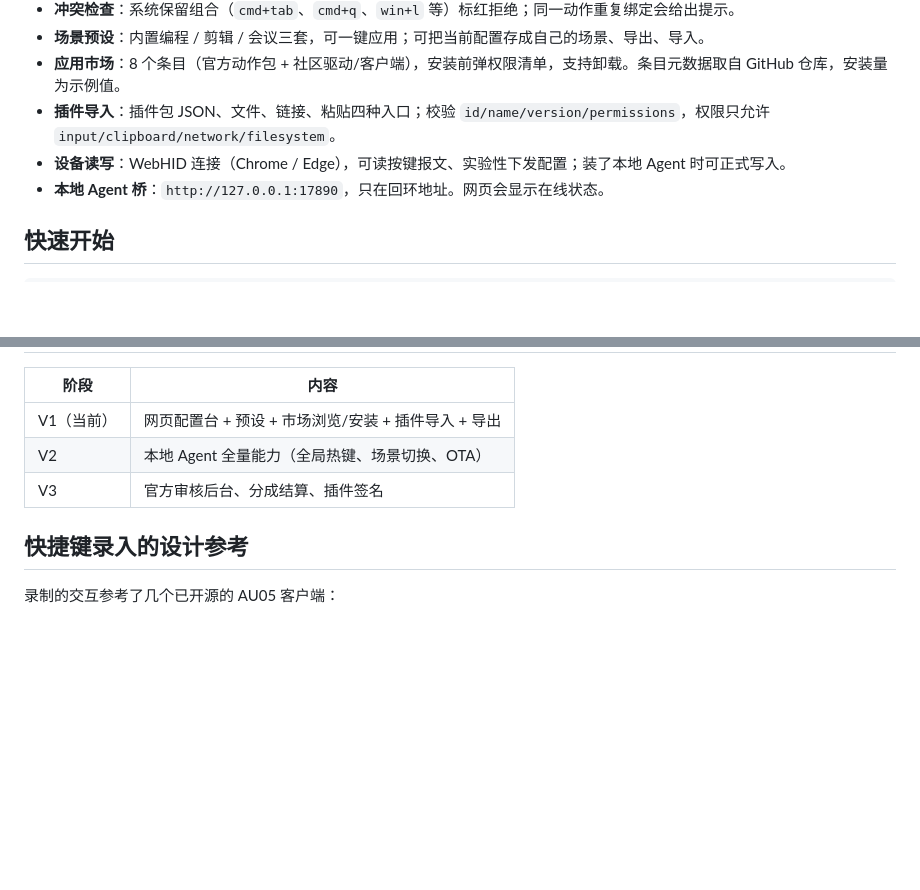
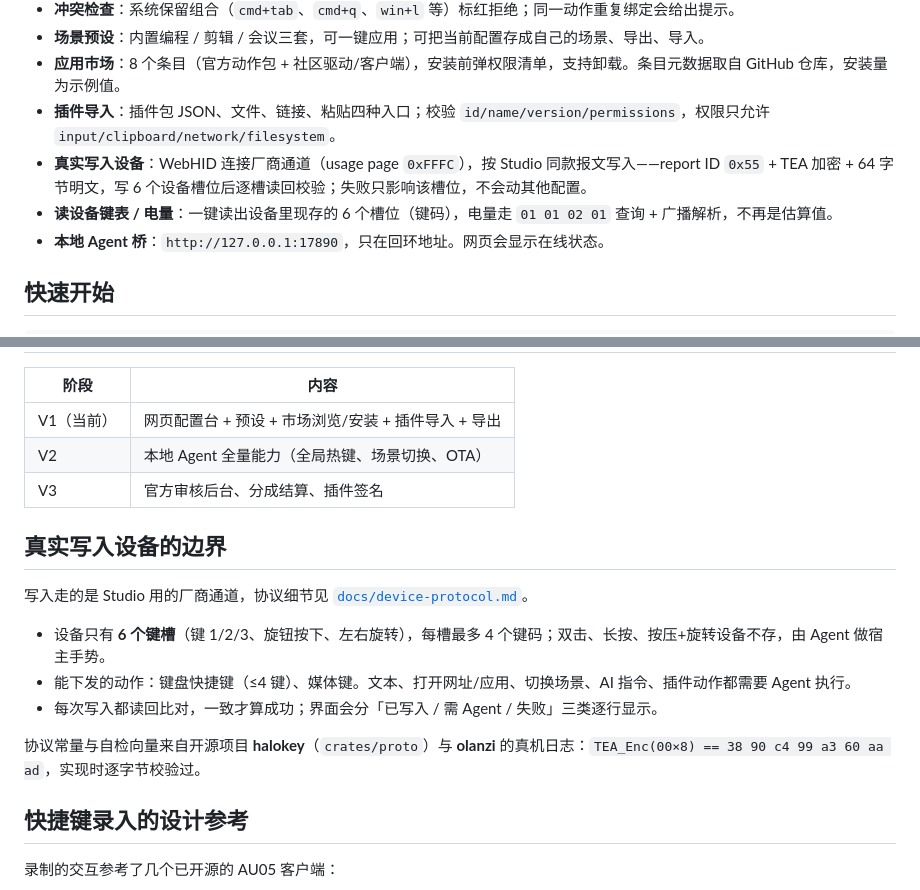
Before and after one commit to Alllex6/au05-web-config, a Markdown page: README.md, 2 parts joined by grey strips. Rendered like a GitHub page; blank space fills up the shorter version.

Commit message:
feat(device): 按厂商协议(0x55/TEA)真实写入设备并读回校验，支持读键表与真实电量

```diff
--- a/README.md
+++ b/README.md
@@ -16,7 +16,8 @@
 - **场景预设**：内置编程 / 剪辑 / 会议三套，可一键应用；可把当前配置存成自己的场景、导出、导入。
 - **应用市场**：8 个条目（官方动作包 + 社区驱动/客户端），安装前弹权限清单，支持卸载。条目元数据取自 GitHub 仓库，安装量为示例值。
 - **插件导入**：插件包 JSON、文件、链接、粘贴四种入口；校验 `id/name/version/permissions`，权限只允许 `input/clipboard/network/filesystem`。
-- **设备读写**：WebHID 连接（Chrome / Edge），可读按键报文、实验性下发配置；装了本地 Agent 时可正式写入。
+- **真实写入设备**：WebHID 连接厂商通道（usage page `0xFFFC`），按 Studio 同款报文写入——report ID `0x55` + TEA 加密 + 64 字节明文，写 6 个设备槽位后逐槽读回校验；失败只影响该槽位，不会动其他配置。
+- **读设备键表 / 电量**：一键读出设备里现存的 6 个槽位（键码），电量走 `01 01 02 01` 查询 + 广播解析，不再是估算值。
 - **本地 Agent 桥**：`http://127.0.0.1:17890`，只在回环地址。网页会显示在线状态。
 
 ## 快速开始
@@ -139,6 +140,16 @@ node agent/server.js
 | V2 | 本地 Agent 全量能力（全局热键、场景切换、OTA） |
 | V3 | 官方审核后台、分成结算、插件签名 |
 
+## 真实写入设备的边界
+
+写入走的是 Studio 用的厂商通道，协议细节见 [`docs/device-protocol.md`](docs/device-protocol.md)。
+
+- 设备只有 **6 个键槽**（键 1/2/3、旋钮按下、左右旋转），每槽最多 4 个键码；双击、长按、按压+旋转设备不存，由 Agent 做宿主手势。
+- 能下发的动作：键盘快捷键（≤4 键）、媒体键。文本、打开网址/应用、切换场景、AI 指令、插件动作都需要 Agent 执行。
+- 每次写入都读回比对，一致才算成功；界面会分「已写入 / 需 Agent / 失败」三类逐行显示。
+
+协议常量与自检向量来自开源项目 **halokey**（`crates/proto`）与 **olanzi** 的真机日志：`TEA_Enc(00×8) == 38 90 c4 99 a3 60 aa ad`，实现时逐字节校验过。
+
 ## 快捷键录入的设计参考
 
 录制的交互参考了几个已开源的 AU05 客户端：
```
Also changed, not shown: docs/device-protocol.md (added, +96 -0 lines), docs/device-write.png (added), 1 other file.
